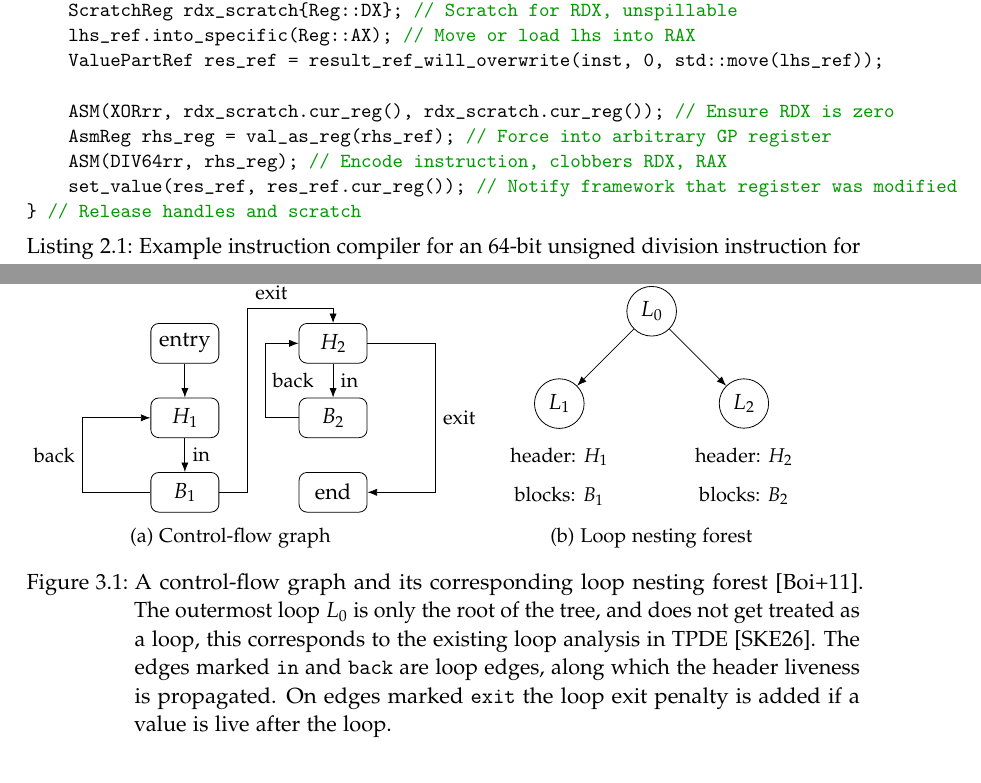
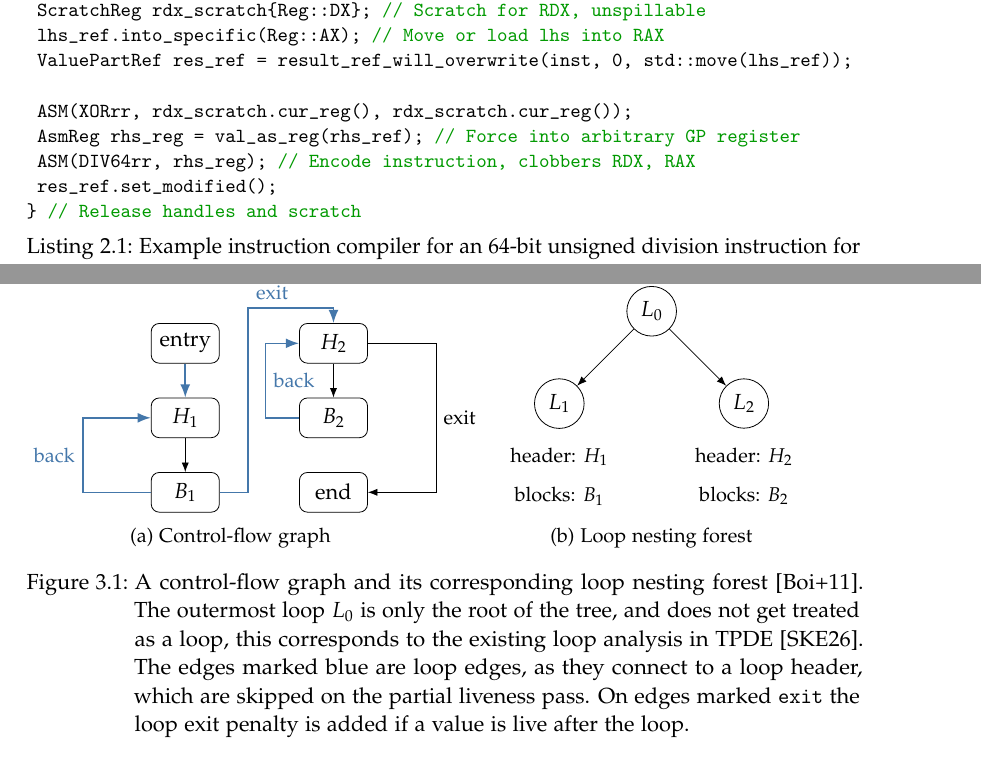
Before and after one commit to sallto/MasterArbeit, a LaTeX thesis (main.tex, which reads chapters/02_Background.tex, chapters/04_approach.tex): two parts of pages 15 and 20 of 43, joined at a grey line, cut so that both start at the same text. Compiled offline with pdfLaTeX.

Commit message:
minor cosmetic changes

```diff
--- a/chapters/02_Background.tex
+++ b/chapters/02_Background.tex
@@ -222,10 +222,10 @@ void emit_udiv64(IRInstr inst) {
  lhs_ref.into_specific(Reg::AX); // Move or load lhs into RAX
  ValuePartRef res_ref = result_ref_will_overwrite(inst, 0, std::move(lhs_ref));
 
-    ASM(XORrr, rdx_scratch.cur_reg(), rdx_scratch.cur_reg()); // Ensure RDX is zero
+ ASM(XORrr, rdx_scratch.cur_reg(), rdx_scratch.cur_reg());
  AsmReg rhs_reg = val_as_reg(rhs_ref); // Force into arbitrary GP register
  ASM(DIV64rr, rhs_reg); // Encode instruction, clobbers RDX, RAX
-    set_value(res_ref, res_ref.cur_reg()); // Notify framework that register was modified
+ res_ref.set_modified();
 } // Release handles and scratch
 \end{lstlisting}
 
--- a/chapters/04_approach.tex
+++ b/chapters/04_approach.tex
@@ -152,13 +152,13 @@ For large functions, this can lead to many live-through values, which can be pro
             \node[block, below=of b2] (x) {end};
 
             % Forward edges
-            \draw[->] (entry) -- (h1);
-            \draw[->] (h1) -- node[right] {\small in} (b1);
-             \draw[->] (b1.east) -- ++(0.5,0) |- ++(0,3.25) node[above right] {\small exit} -|  (h2.north);
-            \draw[->] (h2) -- node[right] {\small in} (b2);
+            \draw[->,color=TBblue,thick] (entry) -- (h1);
+            \draw[->] (h1) --  (b1);
+             \draw[->,color=TBblue,thick] (b1.east) -- ++(0.5,0) |- ++(0,3.25) node[above right] {\small exit} -|  (h2.north);
+            \draw[->] (h2) -- (b2);
             \draw[->] (h2.east) -- ++(1.2,0) |- node[pos=0.25,right] {\small exit} (x.east);
-            \draw[->] (b2) -- ++(-1.2,0) |- node[pos=0.25,right] {\small back} (h2.west);
-            \draw[->] (b1.west) -- ++(-1.2,0) |- node[pos=0.25,left] {\small back} (h1.west);
+            \draw[->,color=TBblue,thick] (b2) -- ++(-1.2,0) |- node[pos=0.25,right] {\small back} (h2.west);
+            \draw[->,color=TBblue,thick] (b1.west) -- ++(-1.2,0) |- node[pos=0.25,left] {\small back} (h1.west);
 
         \end{tikzpicture}
         \caption{Control-flow graph}
@@ -189,7 +189,7 @@ For large functions, this can lead to many live-through values, which can be pro
         \caption{Loop nesting forest}
     \end{subfigure}
 
-    \caption{A control-flow graph and its corresponding loop nesting forest~\cite{fast-liveness}. The outermost loop $L_0$ is only the root of the tree, and does not get treated as a loop, this corresponds to the existing loop analysis in TPDE~\cite{tpde}. The edges marked \texttt{in} and \texttt{back} are loop edges, along which the header liveness is propagated. On edges marked \texttt{exit} the loop exit penalty is added if a value is live after the loop.}
+    \caption{A control-flow graph and its corresponding loop nesting forest~\cite{fast-liveness}. The outermost loop $L_0$ is only the root of the tree, and does not get treated as a loop, this corresponds to the existing loop analysis in TPDE~\cite{tpde}. The edges marked blue are loop edges, as they connect to a loop header, which are skipped on the partial liveness pass.  On edges marked \texttt{exit} the loop exit penalty is added if a value is live after the loop.}
 \end{figure}
 
 Notice that this calculation is not correct for irreducible loops, that have multiple loop headers. As we consider irreducible loops to be rare, we do not handle this case as the insufficient liveness information will not affect the correctness of the final generated program. For further details on how to adapt this liveness analysis for irreducible control flow, see \autocite{fast-liveness}.
```
Also changed, not shown: main.pdf. Lines whose indentation alone changed are shown as unchanged.
